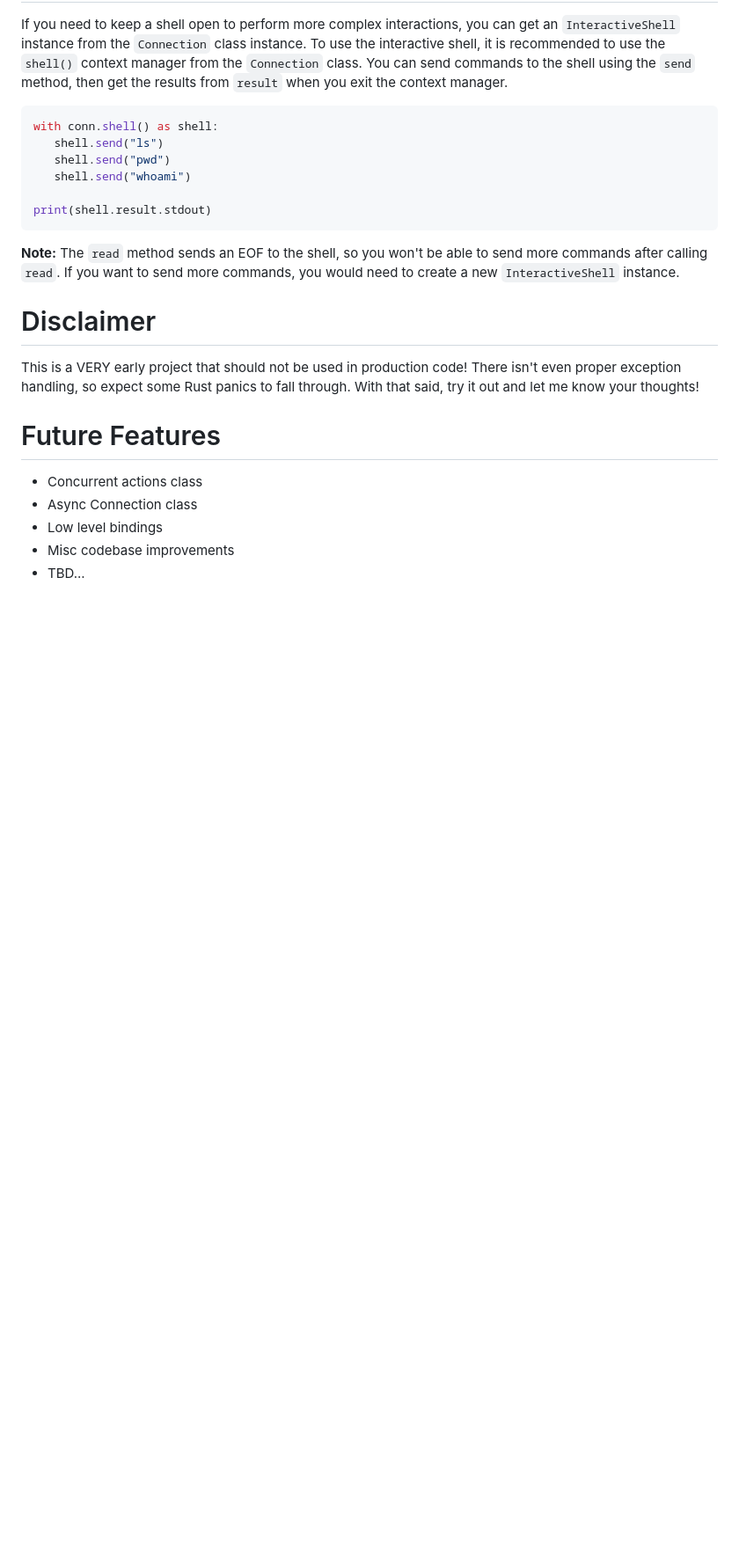
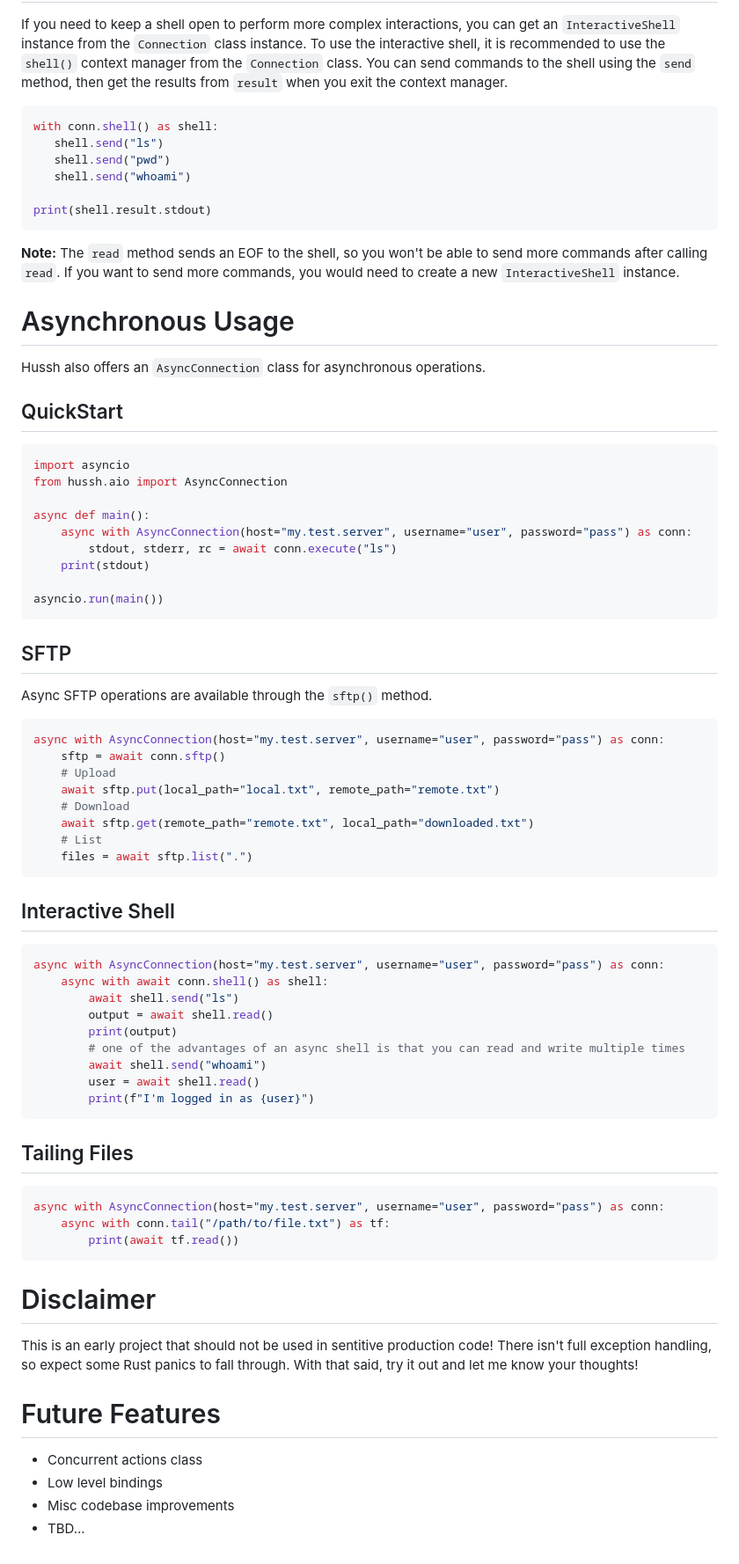
Before and after one commit to JacobCallahan/Hussh, a Markdown page: README.md, the part around the change. Shown at 88% size. Drawn GitHub-style; blank space fills up the shorter version.

````diff
--- a/README.md
+++ b/README.md
@@ -170,14 +170,62 @@ print(shell.result.stdout)
 ```
 **Note:** The `read` method sends an EOF to the shell, so you won't be able to send more commands after calling `read`. If you want to send more commands, you would need to create a new `InteractiveShell` instance.
 
+# Asynchronous Usage
+Hussh also offers an `AsyncConnection` class for asynchronous operations.
+
+## QuickStart
+```python
+import asyncio
+from hussh.aio import AsyncConnection
+
+async def main():
+    async with AsyncConnection(host="my.test.server", username="user", password="pass") as conn:
+        stdout, stderr, rc = await conn.execute("ls")
+    print(stdout)
+
+asyncio.run(main())
+```
+
+## SFTP
+Async SFTP operations are available through the `sftp()` method.
+```python
+async with AsyncConnection(host="my.test.server", username="user", password="pass") as conn:
+    sftp = await conn.sftp()
+    # Upload
+    await sftp.put(local_path="local.txt", remote_path="remote.txt")
+    # Download
+    await sftp.get(remote_path="remote.txt", local_path="downloaded.txt")
+    # List
+    files = await sftp.list(".")
+```
+
+## Interactive Shell
+```python
+async with AsyncConnection(host="my.test.server", username="user", password="pass") as conn:
+    async with await conn.shell() as shell:
+        await shell.send("ls")
+        output = await shell.read()
+        print(output)
+        # one of the advantages of an async shell is that you can read and write multiple times
+        await shell.send("whoami")
+        user = await shell.read()
+        print(f"I'm logged in as {user}")
+```
+
+## Tailing Files
+```python
+async with AsyncConnection(host="my.test.server", username="user", password="pass") as conn:
+    async with conn.tail("/path/to/file.txt") as tf:
+        print(await tf.read())
+```
+
 # Disclaimer
-This is a VERY early project that should not be used in production code!
-There isn't even proper exception handling, so expect some Rust panics to fall through.
+This is an early project that should not be used in sentitive production code!
+There isn't full exception handling, so expect some Rust panics to fall through.
 With that said, try it out and let me know your thoughts!
 
 # Future Features
 - Concurrent actions class
-- Async Connection class
 - Low level bindings
 - Misc codebase improvements
 - TBD...
````
Also changed, not shown: benchmarks/local_server_bench.png, benchmarks/remote_server_bench.png, 12 other files.
